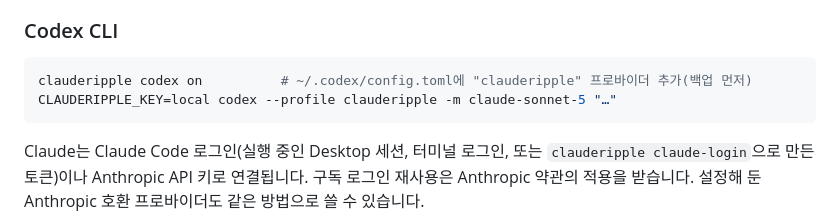
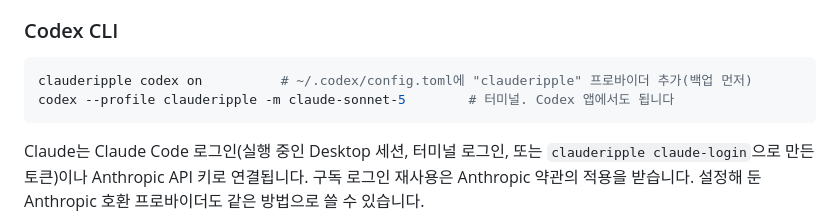
Before and after one commit to PBJ-2/clauderipple, a Markdown page: README.ko.md, the part around the change. GitHub-like rendering.

````diff
--- a/README.ko.md
+++ b/README.ko.md
@@ -116,7 +116,7 @@ node packages/cli/src/index.ts ui        # 브라우저에서 GUI 열기
 
 ```bash
 clauderipple codex on          # ~/.codex/config.toml에 "clauderipple" 프로바이더 추가(백업 먼저)
-CLAUDERIPPLE_KEY=local codex --profile clauderipple -m claude-sonnet-5 "…"
+codex --profile clauderipple -m claude-sonnet-5        # 터미널. Codex 앱에서도 됩니다
 ```
 
 Claude는 Claude Code 로그인(실행 중인 Desktop 세션, 터미널 로그인, 또는 `clauderipple claude-login`으로
````
Also changed, not shown: README.md (+1 -1 lines), docs/ARCHITECTURE.md (+3 -1 lines), docs/media/codex-claude.png (added), 5 other files.
